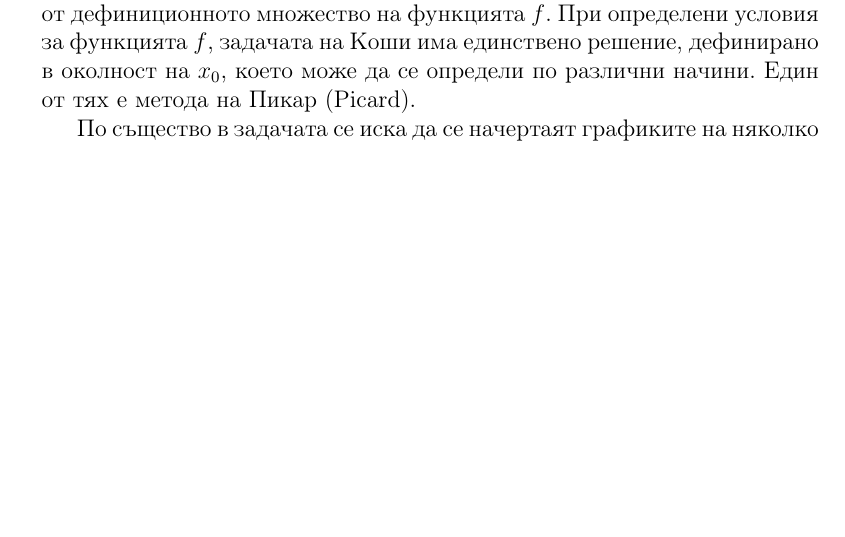
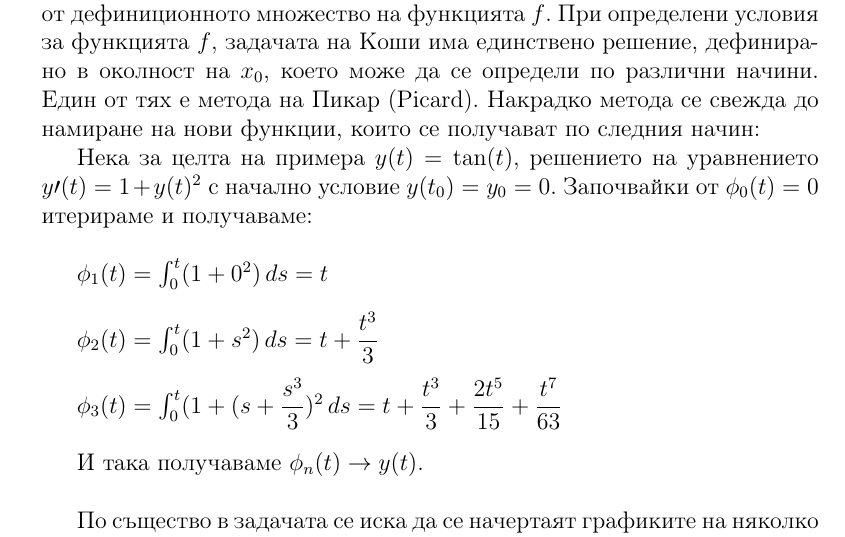
Before and after one commit to teodor-hristov/University, a LaTeX document (Differential equations project/45799_TH.tex): part of page 4 of 6, cut so that both start at the same text, the shorter picture padded with empty space. Compiled offline with pdfLaTeX.

Commit message:
Add Picard's method example into project

```diff
--- a/Differential equations project/45799_TH.tex
+++ b/Differential equations project/45799_TH.tex
@@ -78,7 +78,18 @@
 \newpage
 \section{Решение на задача 1}
 \subsection{Теоретична обосновка}
-Задача на Коши за диференциално уравнение от вида $y'=f(x,y)$ се нарича задачата за намиране на решение на уравнението, което удовлетворява условието $y(x_0)=y_0$ (начално условие), където точката $(x_0,y_0)$ е от дефиниционното множество на функцията $f$. При определени условия за функцията $f$, задачата на Коши има единствено решение, дефинирано в околност на $x_0$, което може да се определи по различни начини. Един от тях е метода на Пикар (Picard).
+Задача на Коши за диференциално уравнение от вида $y'=f(x,y)$ се нарича задачата за намиране на решение на уравнението, което удовлетворява условието $y(x_0)=y_0$ (начално условие), където точката $(x_0,y_0)$ е от дефиниционното множество на функцията $f$. При определени условия за функцията $f$, задачата на Коши има единствено решение, дефинирано в околност на $x_0$, което може да се определи по различни начини. Един от тях е метода на Пикар (Picard). Накрадко метода се свежда до намиране на нови функции, които се получават по следния начин:
+
+Нека за целта на примера $y(t) = \tan(t)$, решението на уравнението $y\prime(t) = 1 + y(t)^2$ с начално условие $y(t_0) = y_0 = 0$. Започвайки от $\phi_0(t) = 0$ итерираме и получаваме:$\newline$
+
+
+$\phi_1(t) = \int_{0}^{t} (1+0^2) \,ds = t\newline$
+
+$\phi_2(t) = \int_{0}^{t} (1+s^2) \,ds = t + \dfrac{t^3}{3}\newline$
+
+$\phi_3(t) = \int_{0}^{t} (1+(s + \dfrac{s^3}{3})^2 \,ds = t + \dfrac{t^3}{3} + \dfrac{2t^5}{15} + \dfrac{t^7}{63}\newline$
+
+И така получаваме $\phi_n(t) \rightarrow y(t).\newline$
 
 По същество в задачата се иска да се начертаят графиките на няколко функции, които се извеждат по метода на Пикар.
 \subsection{MATLAB код}
```
Also changed, not shown: Differential equations project/45799_TH.pdf, 3 other files.
